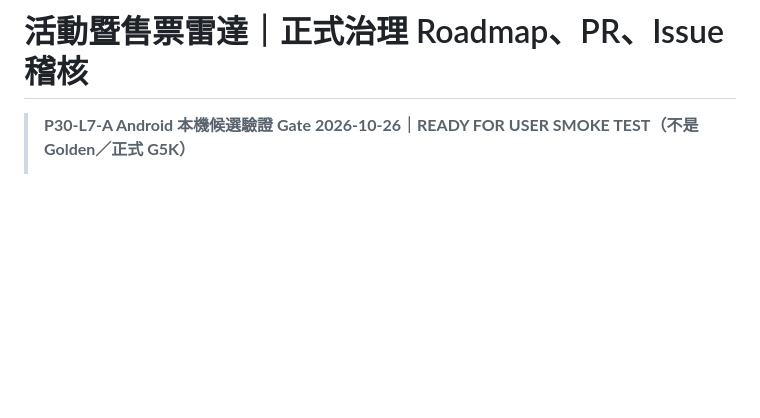
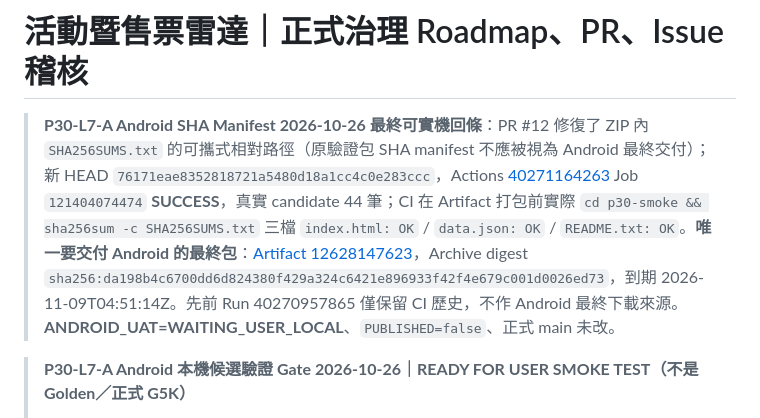
Before and after one commit to easonliu714/event_scraper_public, a Markdown page: docs/ROADMAP_PR_ISSUE_CLOSURE_AUDIT.md, the part around the change. Drawn GitHub-style; blank space fills up the shorter version.

Commit message:
docs(p30): lock corrected SHA-verified Android Artifact and mark UAT pending

```diff
--- a/docs/ROADMAP_PR_ISSUE_CLOSURE_AUDIT.md
+++ b/docs/ROADMAP_PR_ISSUE_CLOSURE_AUDIT.md
@@ -1,4 +1,8 @@
 # 活動暨售票雷達｜正式治理 Roadmap、PR、Issue 稽核
+
+
+> **P30-L7-A Android SHA Manifest 2026-10-26 最終可實機回條**：PR #12 修復了 ZIP 內 `SHA256SUMS.txt` 的可攜式相對路徑（原驗證包 SHA manifest 不應被視為 Android 最終交付）；新 HEAD `76171eae8352818721a5480d18a1cc4c0e283ccc`，Actions [40271164263](https://github.com/easonliu714/event_scraper_public/actions/runs/40271164263) Job `121404074474` **SUCCESS**，真實 candidate 44 筆；CI 在 Artifact 打包前實際 `cd p30-smoke && sha256sum -c SHA256SUMS.txt` 三檔 `index.html: OK` / `data.json: OK` / `README.txt: OK`。**唯一要交付 Android 的最終包**：[Artifact 12628147623](https://github.com/easonliu714/event_scraper_public/actions/runs/40271164263/artifacts/12628147623)，Archive digest `sha256:da198b4c6700dd6d824380f429a324c6421e896933f42f4e679c001d0026ed73`，到期 2026-11-09T04:51:14Z。先前 Run 40270957865 僅保留 CI 歷史，不作 Android 最終下載來源。**ANDROID_UAT=WAITING_USER_LOCAL**、`PUBLISHED=false`、正式 main 未改。
+>
 
 
 > **P30-L7-A Android 本機候選驗證 Gate 2026-10-26｜READY FOR USER SMOKE TEST（不是 Golden／正式 G5K）**
```
